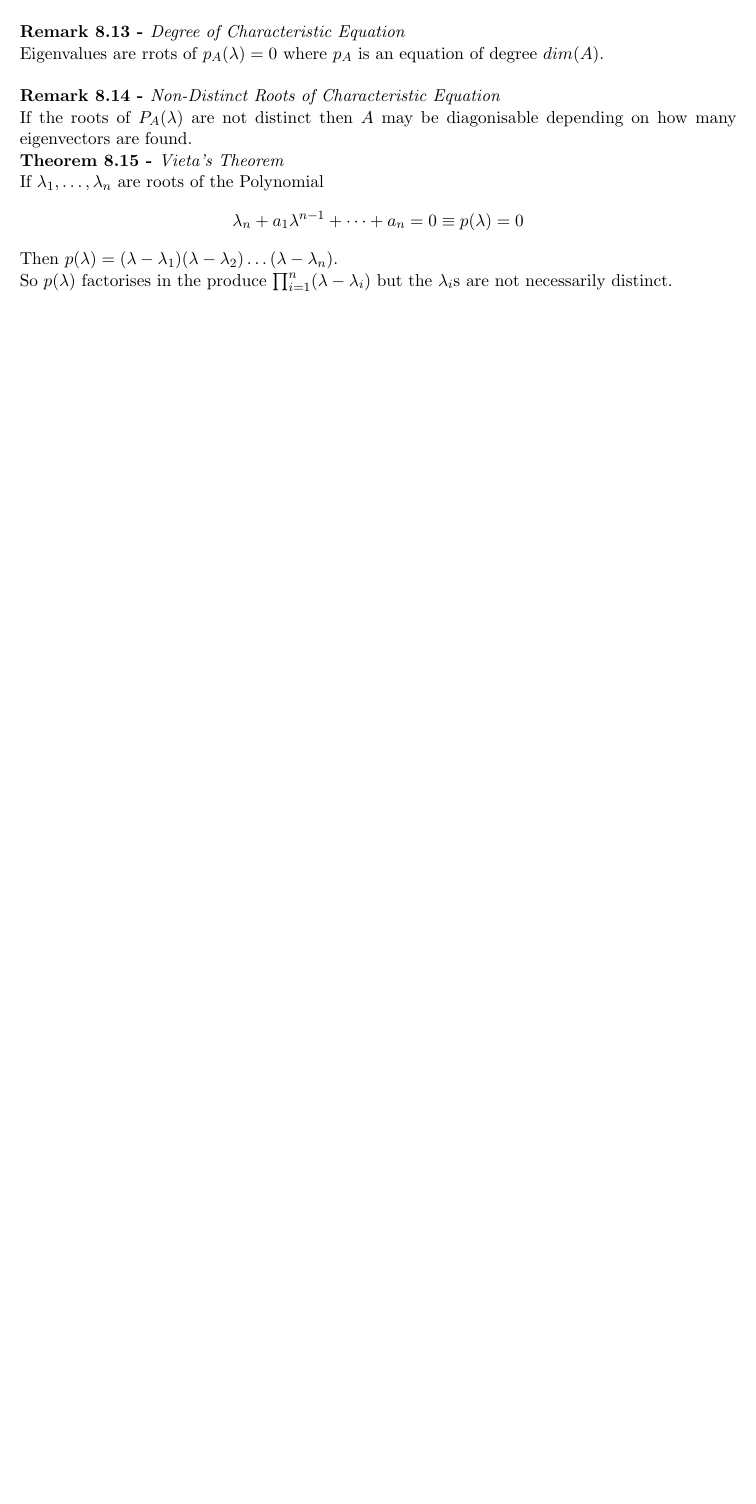
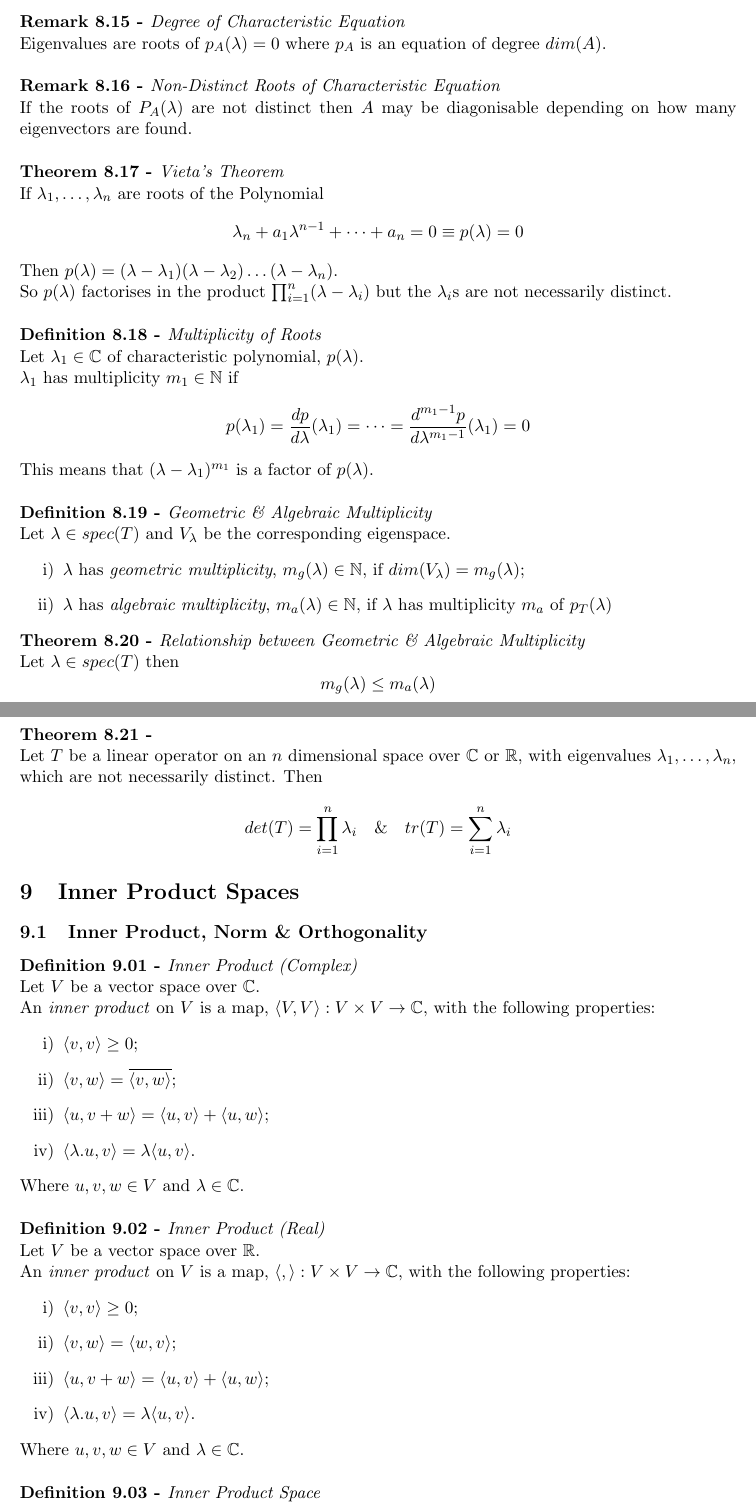
Before and after one commit to dajhutchinson/MathsY1, a LaTeX document (LinearAlgebraAndGeometry/Notes/tex/NotesLAG.tex): part of page 23 of 23 before the commit and two parts of pages 24 and 25 of 26 after it, the two joined at a grey line, cut so that both start at the same text, the shorter picture padded with empty space. Compiled offline with pdfLaTeX.

Commit message:
LAG Week 20 Notes

```diff
--- a/LinearAlgebraAndGeometry/Notes/tex/NotesLAG.tex
+++ b/LinearAlgebraAndGeometry/Notes/tex/NotesLAG.tex
@@ -1014,14 +1019,66 @@ And $$Tr(T) = Tr(\Delta) = \sum_{j=1}^n \lambda_j$$
 Eigenvectors, which correspond to distinct eigen values, are linearly independent.\\
 Thus if a matrix, $A$, has only distinct eigenvalues then it is diagonisable.\\
 
-\subtitle{Remark 8.13 - }{Degree of Characteristic Equation}
-Eigenvalues are rrots of $p_A(\lambda) = 0$ where $p_A$ is an equation of degree $dim(A)$.\\
+\subsection{Roots of Characteristic Polynomial}
 
-\subtitle{Remark 8.14 - }{Non-Distinct Roots of Characteristic Equation}
-If the roots of $P_A(\lambda)$ are not distinct then $A$ may be diagonisable depending on how many eigenvectors are found.
+\subtitle{Remark 8.15 - }{Degree of Characteristic Equation}
+Eigenvalues are roots of $p_A(\lambda) = 0$ where $p_A$ is an equation of degree $dim(A)$.\\
 
-\subtitle{Theorem 8.15 - }{Vieta's Theorem}
+\subtitle{Remark 8.16 - }{Non-Distinct Roots of Characteristic Equation}
+If the roots of $P_A(\lambda)$ are not distinct then $A$ may be diagonisable depending on how many eigenvectors are found.\\
+
+\subtitle{Theorem 8.17 - }{Vieta's Theorem}
 If $\lambda_1 , \dots , \lambda_n$ are roots of the Polynomial
 $$\lambda_n + a_1\lambda^{n-1} + \dots + a_n = 0 \equiv p(\lambda) = 0$$
 Then $p(\lambda) = (\lambda-\lambda_1)(\lambda - \lambda_2) \dots (\lambda - \lambda_n)$.\\
-So $p(\lambda)$ factorises in the produce $\prod_{i=1}^{n}(\lambda - \lambda_i)$ but the $\lambda_i$s are not necessarily distinct.
+So $p(\lambda)$ factorises in the product $\prod_{i=1}^{n}(\lambda - \lambda_i)$ but the $\lambda_i$s are not necessarily distinct.\\
+
+\subtitle{Definition 8.18 - }{Multiplicity of Roots}
+Let $\lambda_1 \in \complex$ of characteristic polynomial, $p(\lambda)$.\\
+$\lambda_1$ has multiplicity $m_1 \in \nat$ if
+$$p(\lambda_1) = \frac{dp}{d\lambda}(\lambda_1) = \dots = \frac{d^{m_1 - 1}p}{d\lambda^{m_1 - 1}}(\lambda_1) = 0$$
+This means that $(\lambda - \lambda_1)^{m_1}$ is a factor of $p(\lambda)$.\\
+
+\subtitle{Definition 8.19 - }{Geometric \& Algebraic Multiplicity}
+Let $\lambda \in spec(T)$ and $V_\lambda$ be the corresponding eigenspace.
+\begin{enumerate}[label=\roman*)]
+  \item $\lambda$ has \textit{geometric multiplicity}, $m_g(\lambda) \in \nat$, if $dim(V_\lambda) = m_g(\lambda)$;
+  \item $\lambda$ has \textit{algebraic multiplicity}, $m_a(\lambda) \in \nat$, if $\lambda$ has multiplicity $m_a$ of $p_T(\lambda)$
+\end{enumerate}
+
+\subtitle{Theorem 8.20 - }{Relationship between Geometric \& Algebraic Multiplicity}
+Let $\lambda \in spec(T)$ then $$m_g(\lambda) \leq m_a(\lambda)$$
+
+\subtitle{Theorem 8.21 - }{}
+Let $T$ be a linear operator on an $n$ dimensional space over $\complex$ or $\real$, with eigenvalues $\lambda_1 , \dots , \lambda_n$, which are not necessarily distinct. Then
+$$det(T) = \prod_{i=1}^n \lambda_i \quad \& \quad tr(T) = \sum_{i=1}^n \lambda_i$$
+
+\section{Inner Product Spaces}
+
+\subsection{Inner Product, Norm \& Orthogonality}
+
+\subtitle{Definition 9.01 - }{Inner Product (Complex)}
+Let $V$ be a vector space over $\complex$.\\
+An \textit{inner product} on $V$ is a map, $\langle V, V \rangle : V \times V \to \complex$, with the following properties:
+\begin{enumerate}[label=\roman*)]
+  \item $\langle v, v \rangle \geq 0$;
+  \item $\langle v, w \rangle = \overline{\langle v, w \rangle}$;
+  \item $\langle u, v + w \rangle = \langle u, v \rangle + \langle u, w \rangle$;
+  \item $\langle \lambda.u , v \rangle = \lambda \langle u, v \rangle$.
+\end{enumerate}
+Where $u, v, w \in V$ and $\lambda \in \complex$.\\
+
+\subtitle{Definition 9.02 - }{Inner Product (Real)}
+Let $V$ be a vector space over $\real$.\\
+An \textit{inner product} on $V$ is a map, $\langle , \rangle : V \times V \to \complex$, with the following properties:
+\begin{enumerate}[label=\roman*)]
+  \item $\langle v, v \rangle \geq 0$;
+  \item $\langle v, w \rangle = \langle w, v \rangle$;
+  \item $\langle u, v + w \rangle = \langle u, v \rangle + \langle u, w \rangle$;
+  \item $\langle \lambda.u , v \rangle = \lambda \langle u, v \rangle$.
+\end{enumerate}
+Where $u, v, w \in V$ and $\lambda \in \complex$.\\
+
+\subtitle{Definition 9.03 - }{Inner Product Space}
+A $V$ be a vector space with $\langle , \rangle$ as a defined inner product are called an \textit{inner product space}, denoted by
+$$(V, \langle , \rangle)$$
```
Also changed, not shown: LinearAlgebraAndGeometry/Notes/pdf/NotesLAG.pdf, LinearAlgebraAndGeometry/Notes/tex/NotesLAG.tex (68 more changed lines).
